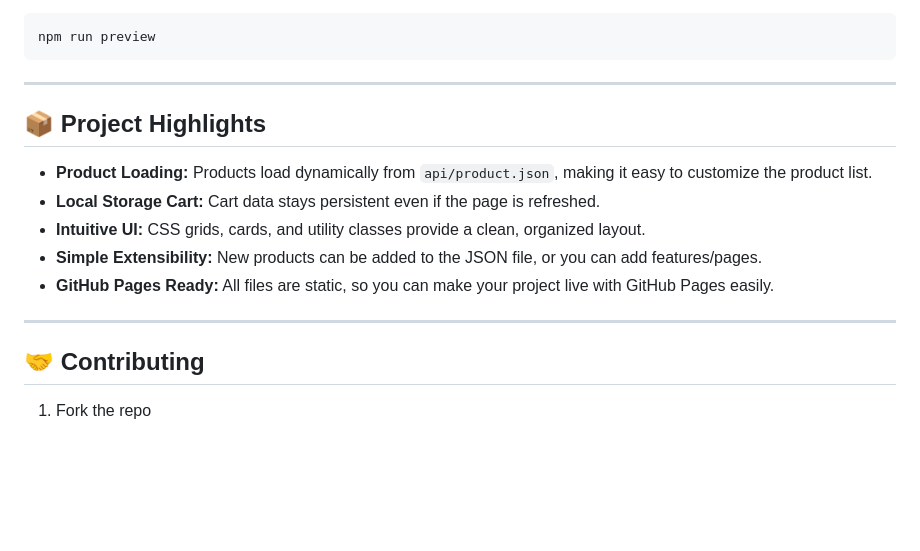
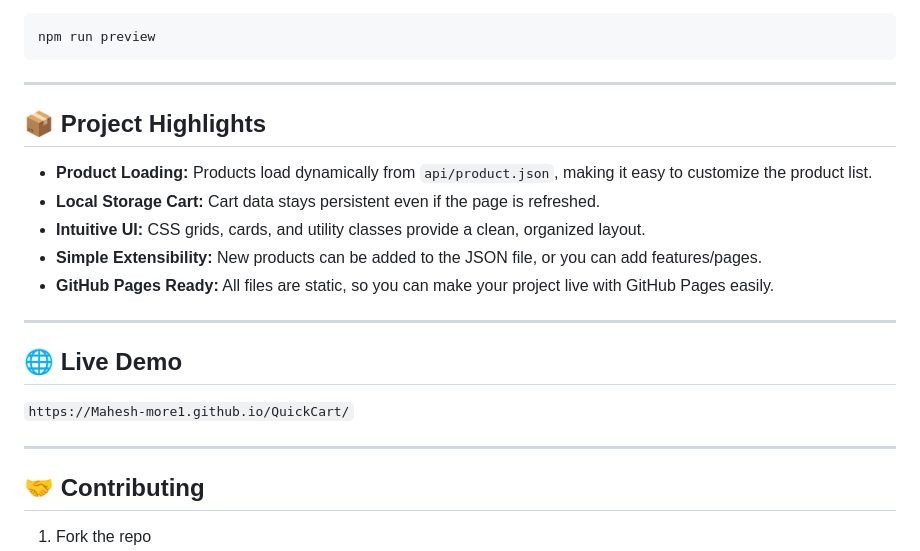
Before and after one commit to Mahesh-more1/QuickCart, a Markdown page: README.md, the part around one of its changes. Drawn GitHub-style; blank space fills up the shorter version.

````diff
--- a/README.md
+++ b/README.md
@@ -120,7 +122,8 @@ npm run build
 npm run preview
 ```
 
----
+
+***
 
 ## 📦 Project Highlights
 
@@ -130,7 +133,13 @@ npm run preview
 - **Simple Extensibility:** New products can be added to the JSON file, or you can add features/pages.
 - **GitHub Pages Ready:** All files are static, so you can make your project live with GitHub Pages easily.
 
----
+***
+
+## 🌐 Live Demo
+
+`https://Mahesh-more1.github.io/QuickCart/`
+
+***
 
 ## 🤝 Contributing
 
````
Also changed, not shown: other parts of README.md (+10 -8 lines).
